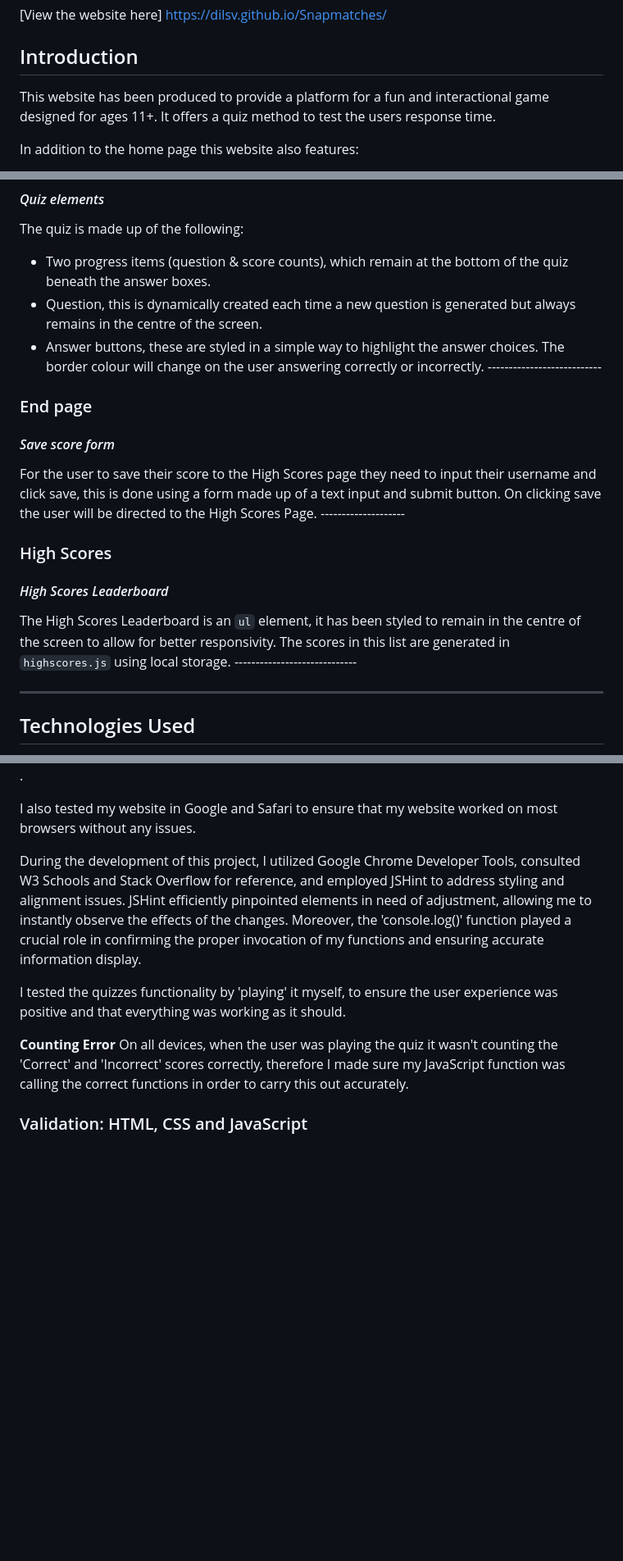
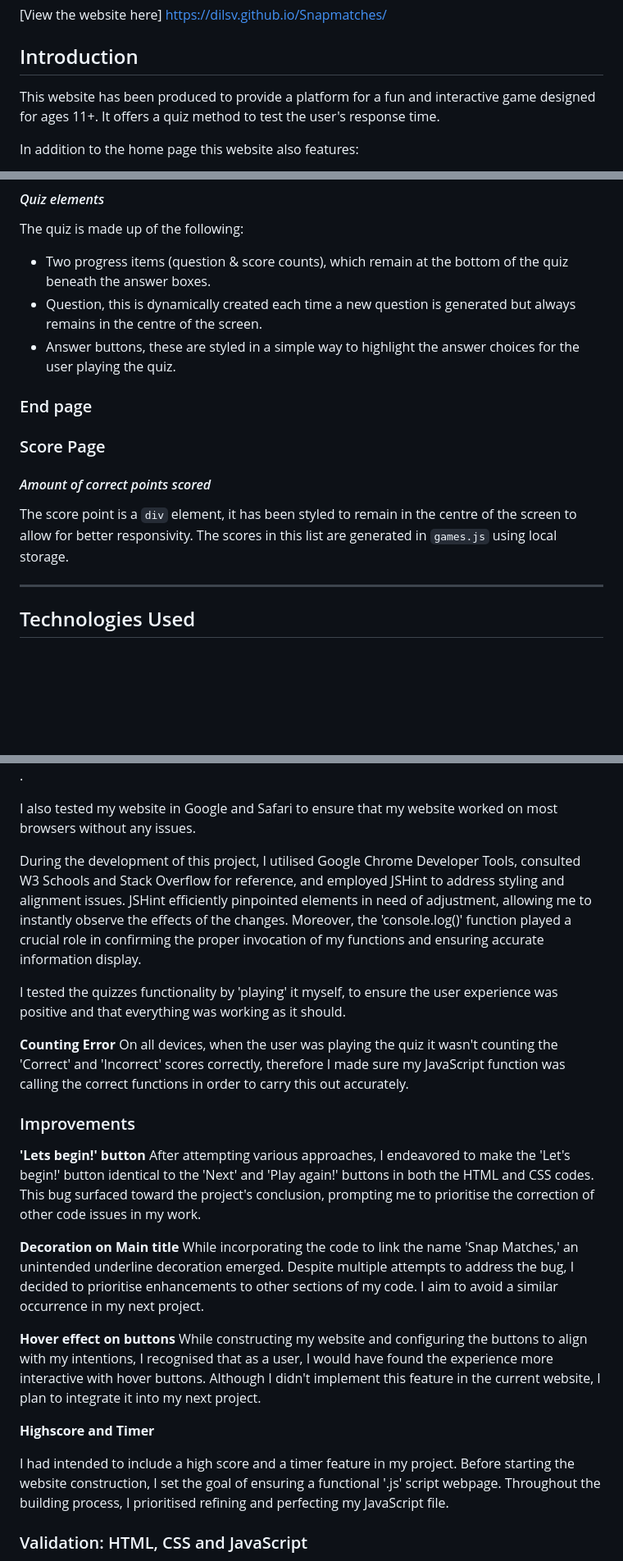
Before and after one commit to Dilsv/Interactivelearning, a Markdown page: README.md, 3 parts joined by grey strips. Shown: that part at 82% size. Drawn GitHub-style; blank space fills up the shorter version.

```diff
--- a/README.md
+++ b/README.md
@@ -7,7 +7,7 @@
 
 ## Introduction
 
-This website has been produced to provide a platform for a fun and interactional game designed for ages 11+. It offers a quiz method to test the users response time.
+This website has been produced to provide a platform for a fun and interactive game designed for ages 11+. It offers a quiz method to test the user's response time.
 
 In addition to the home page this website also features:
 - The 'Quiz' page
@@ -121,16 +118,13 @@ The list of rules is a `div` element, it has been styled to remain within the ce
 The quiz is made up of the following:
 - Two progress items (question & score counts), which remain at the bottom of the quiz beneath the answer boxes.
 - Question, this is dynamically created each time a new question is generated but always remains in the centre of the screen.
-- Answer buttons, these are styled in a simple way to highlight the answer choices. The border colour will change on the user answering correctly or incorrectly. ---------------------------
+- Answer buttons, these are styled in a simple way to highlight the answer choices for the user playing the quiz.
 
 ### End page
 
-#### *Save score form*
-For the user to save their score to the High Scores page they need to input their username and click save, this is done using a form made up of a text input and submit button. On clicking save the user will be directed to the High Scores Page. --------------------
-
-### High Scores
-#### *High Scores Leaderboard*
-The High Scores Leaderboard is an `ul` element, it has been styled to remain in the centre of the screen to allow for better responsivity. The scores in this list are generated in `highscores.js` using local storage. -----------------------------
+### Score Page
+#### *Amount of correct points scored*
+The score point is a `div` element, it has been styled to remain in the centre of the screen to allow for better responsivity. The scores in this list are generated in `games.js` using local storage.
 
 ---
 ## Technologies Used
@@ -191,13 +182,27 @@ I used the Lighthouse report on Google Dev Tools to test my websites performance
 
 I also tested my website in Google and Safari to ensure that my website worked on most browsers without any issues.
 
-During the development of this project, I utilized Google Chrome Developer Tools, consulted W3 Schools and Stack Overflow for reference, and employed JSHint to address styling and alignment issues. JSHint efficiently pinpointed elements in need of adjustment, allowing me to instantly observe the effects of the changes. Moreover, the 'console.log()' function played a crucial role in confirming the proper invocation of my functions and ensuring accurate information display.
+During the development of this project, I utilised Google Chrome Developer Tools, consulted W3 Schools and Stack Overflow for reference, and employed JSHint to address styling and alignment issues. JSHint efficiently pinpointed elements in need of adjustment, allowing me to instantly observe the effects of the changes. Moreover, the 'console.log()' function played a crucial role in confirming the proper invocation of my functions and ensuring accurate information display.
 
 I tested the quizzes functionality by 'playing' it myself, to ensure the user experience was positive and that everything was working as it should.
 
 **Counting Error**
 On all devices, when the user was playing the quiz it wasn't counting the 'Correct' and 'Incorrect' scores correctly, therefore I made sure my JavaScript function was calling the correct functions in order to carry this out accurately.
 
+### Improvements
+
+**'Lets begin!' button**
+After attempting various approaches, I endeavored to make the 'Let's begin!' button identical to the 'Next' and 'Play again!' buttons in both the HTML and CSS codes. This bug surfaced toward the project's conclusion, prompting me to prioritise the correction of other code issues in my work.
+
+**Decoration on Main title**
+While incorporating the code to link the name 'Snap Matches,' an unintended underline decoration emerged. Despite multiple attempts to address the bug, I decided to prioritise enhancements to other sections of my code. I aim to avoid a similar occurrence in my next project.
+
+**Hover effect on buttons**
+While constructing my website and configuring the buttons to align with my intentions, I recognised that as a user, I would have found the experience more interactive with hover buttons. Although I didn't implement this feature in the current website, I plan to integrate it into my next project.
+
+**Highscore and Timer**
+
+I had intended to include a high score and a timer feature in my project. Before starting the website construction, I set the goal of ensuring a functional '.js' script webpage. Throughout the building process, I prioritised refining and perfecting my JavaScript file.
 
 ### Validation: HTML, CSS and JavaScript
 Furthermore, I used Jshint to ensure that there were no errors within any of my JavaScript code. Initially there were errors as you can see below:
```
Also changed, not shown: other parts of README.md (+13 -21 lines), assets/read.me-files/validators/css-validation.png (added), assets/read.me-files/validators/index-validation.png (added), assets/read.me-files/validators/quiz-validation.png (added).
